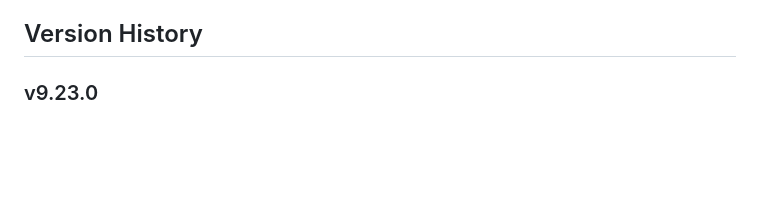
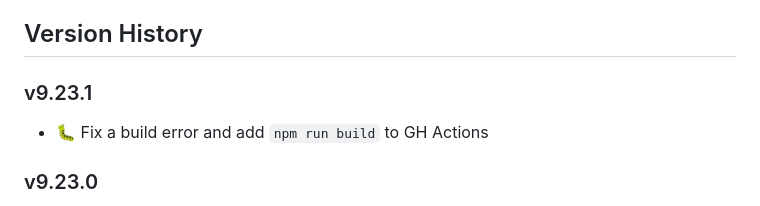
Before and after one commit to dfpc-coe/etl-base, a Markdown page: CHANGELOG.md, the part around the change. Drawn GitHub-style; blank space fills up the shorter version.

Commit message:
Update CHANGELOG

```diff
--- a/CHANGELOG.md
+++ b/CHANGELOG.md
@@ -9,6 +9,10 @@
 - :tada: when adding new features
 
 ## Version History
+
+### v9.23.1
+
+- :bug: Fix a build error and add `npm run build` to GH Actions
 
 ### v9.23.0
 
```
